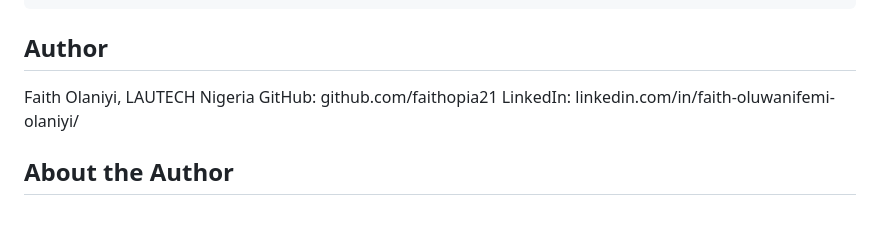
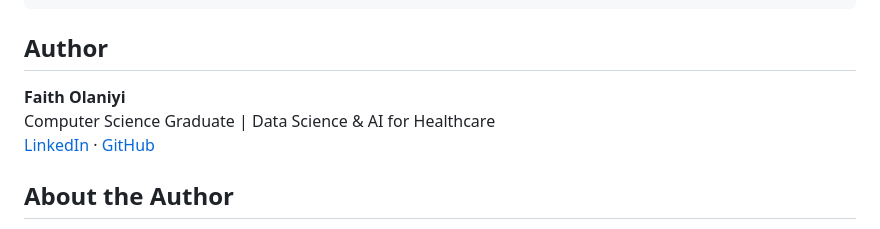
Before and after one commit to faithopia21/child-malnutrition-nigeria, a Markdown page: README.md, the part around the change. Rendered like a GitHub page.

Commit message:
Revise author section in README.md
Updated author information with new formatting and links.

```diff
--- a/README.md
+++ b/README.md
@@ -176,9 +176,9 @@ python notebooks/malnutrition_analysis.py
 
 ## Author
 
-Faith Olaniyi, LAUTECH Nigeria
-GitHub: github.com/faithopia21
-LinkedIn: linkedin.com/in/faith-oluwanifemi-olaniyi/
+**Faith Olaniyi**
+Computer Science Graduate | Data Science & AI for Healthcare
+[LinkedIn](https://www.linkedin.com/in/faith-oluwanifemi-olaniyi) · [GitHub](https://github.com/faithopia21)
 
 ## About the Author
 
```
